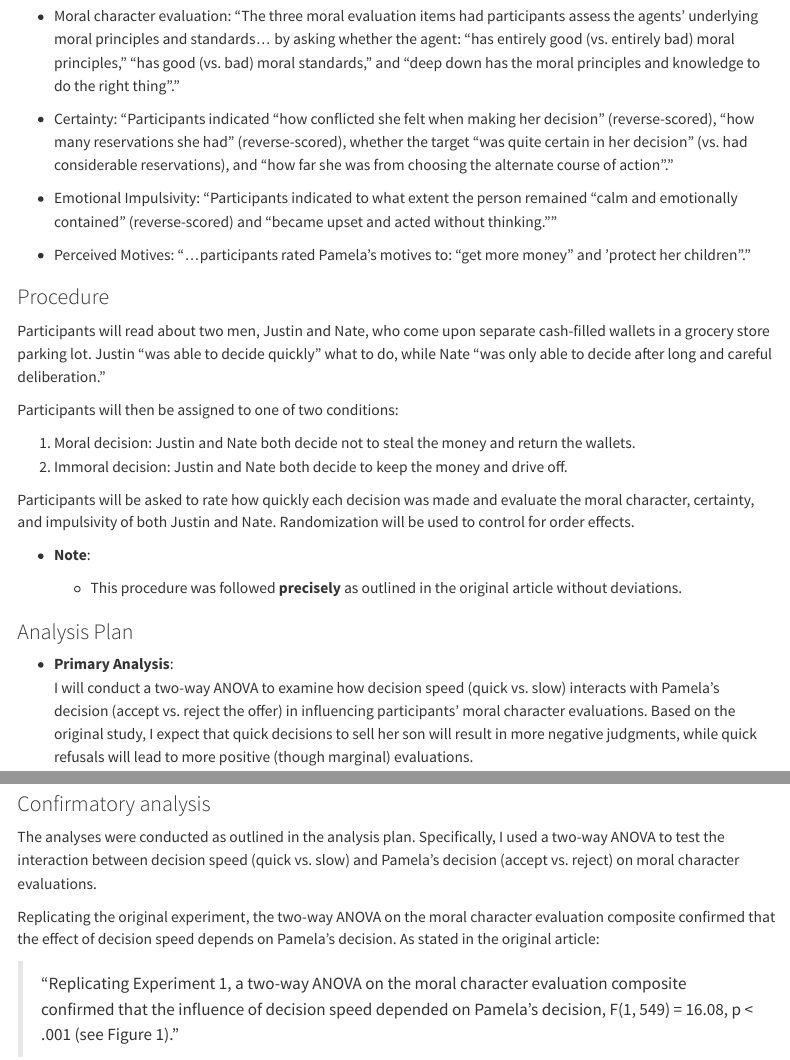
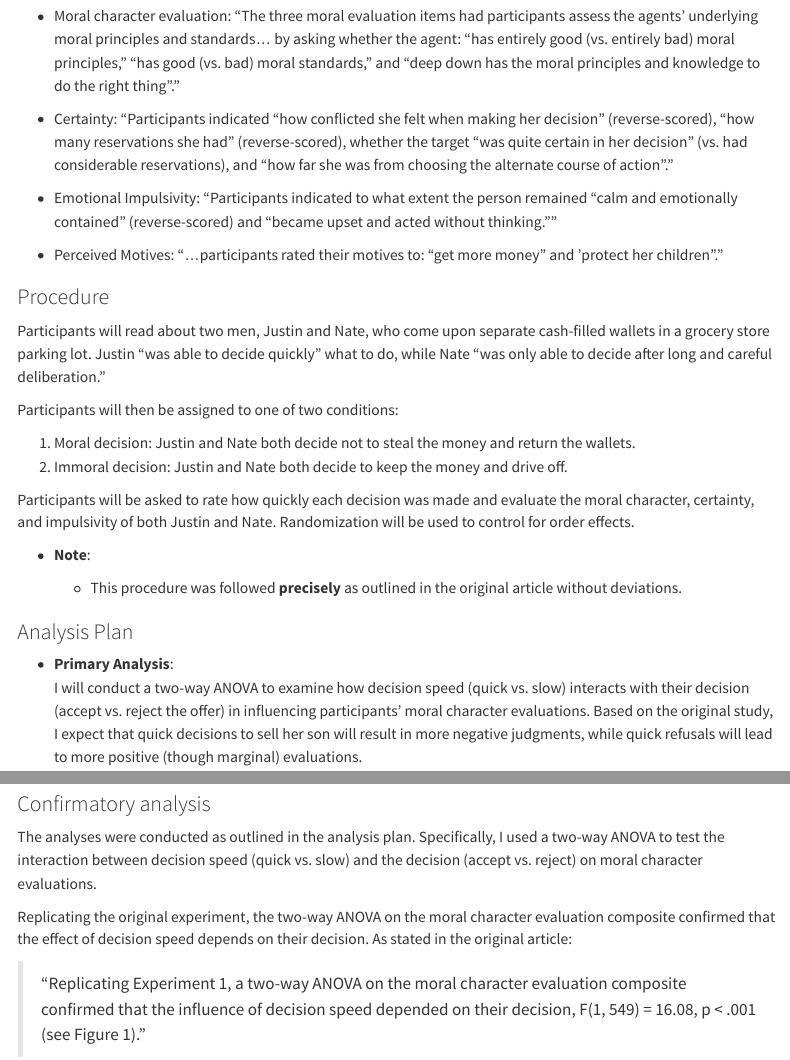
Before and after one commit to miladutton/critcher2013_2, a Quarto document (writeup/writeup_caroline_porche.qmd): the page in a window 1100 px wide, from 1080 px down, and a second part further down, joined at a grey line. Rendered offline with R 4.5, knitr and Pandoc in place of Quarto, with nearby package versions; menus at the side of the page are left out.

Commit message:
Update writeup_caroline_porche.qmd

```diff
--- a/writeup/writeup_caroline_porche.qmd
+++ b/writeup/writeup_caroline_porche.qmd
@@ -38,7 +38,7 @@ Planned sample size and/or termination rule, sampling frame, known demographics
 
 -   Emotional Impulsivity: "Participants indicated to what extent the person remained “calm and emotionally contained” (reverse-scored) and “became upset and acted without thinking.""
 
--   Perceived Motives: "...participants rated Pamela’s motives to: “get more money” and 'protect her children"."
+-   Perceived Motives: "...participants rated their motives to: “get more money” and 'protect her children"."
 
 ### Procedure
 
@@ -58,7 +58,7 @@ Participants will be asked to rate how quickly each decision was made and evalua
 ### Analysis Plan
 
 -   **Primary Analysis**:\
-    I will conduct a two-way ANOVA to examine how decision speed (quick vs. slow) interacts with Pamela’s decision (accept vs. reject the offer) in influencing participants’ moral character evaluations. Based on the original study, I expect that quick decisions to sell her son will result in more negative judgments, while quick refusals will lead to more positive (though marginal) evaluations.
+    I will conduct a two-way ANOVA to examine how decision speed (quick vs. slow) interacts with their decision (accept vs. reject the offer) in influencing participants’ moral character evaluations. Based on the original study, I expect that quick decisions to sell her son will result in more negative judgments, while quick refusals will lead to more positive (though marginal) evaluations.
 
 -   **Additional Analyses**:\
     I plan to explore whether these effects generalize to different types of moral dilemmas. Another potential avenue is to examine whether participant demographics (e.g., gender or age) moderate the observed effects.
@@ -119,11 +119,11 @@ In the initial stages of our data preparation, we will begin by loading our data
 
 ### Confirmatory analysis
 
-The analyses were conducted as outlined in the analysis plan. Specifically, I used a two-way ANOVA to test the interaction between decision speed (quick vs. slow) and Pamela’s decision (accept vs. reject) on moral character evaluations.
+The analyses were conducted as outlined in the analysis plan. Specifically, I used a two-way ANOVA to test the interaction between decision speed (quick vs. slow) and the decision (accept vs. reject) on moral character evaluations.
 
-Replicating the original experiment, the two-way ANOVA on the moral character evaluation composite confirmed that the effect of decision speed depends on Pamela’s decision. As stated in the original article:
+Replicating the original experiment, the two-way ANOVA on the moral character evaluation composite confirmed that the effect of decision speed depends on their decision. As stated in the original article:
 
-> “Replicating Experiment 1, a two-way ANOVA on the moral character evaluation composite confirmed that the influence of decision speed depended on Pamela’s decision, F(1, 549) = 16.08, p \< .001 (see Figure 1).”
+> “Replicating Experiment 1, a two-way ANOVA on the moral character evaluation composite confirmed that the influence of decision speed depended on their decision, F(1, 549) = 16.08, p \< .001 (see Figure 1).”
 
 ### Exploratory analyses
 
```
